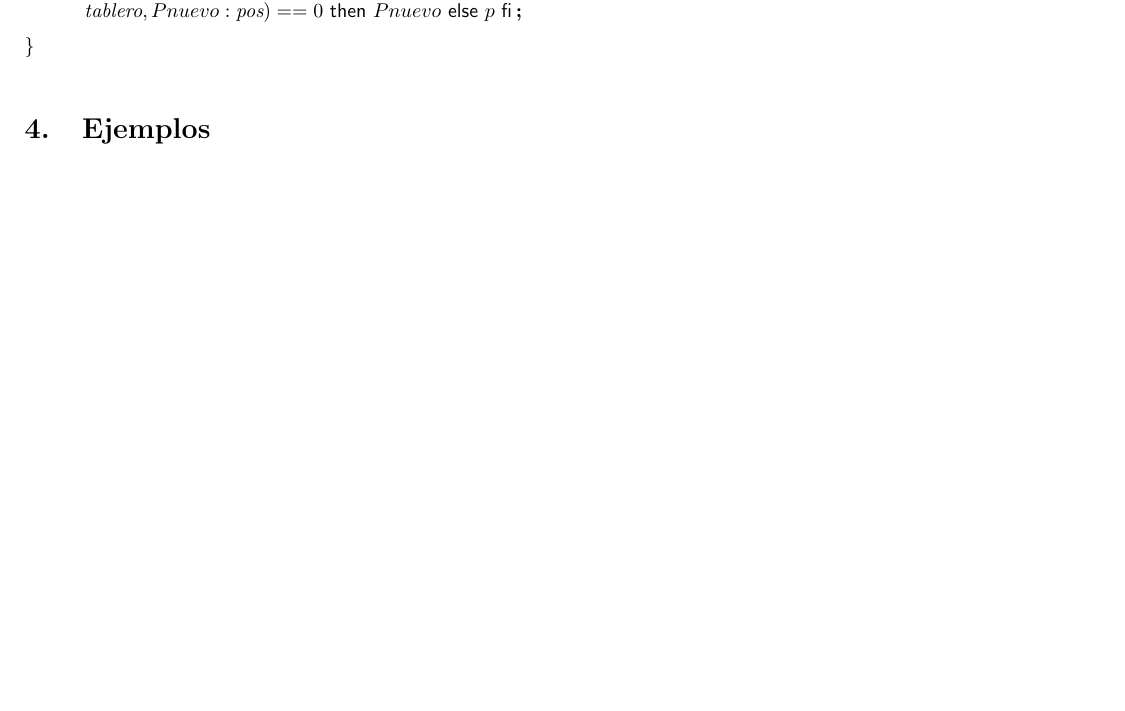
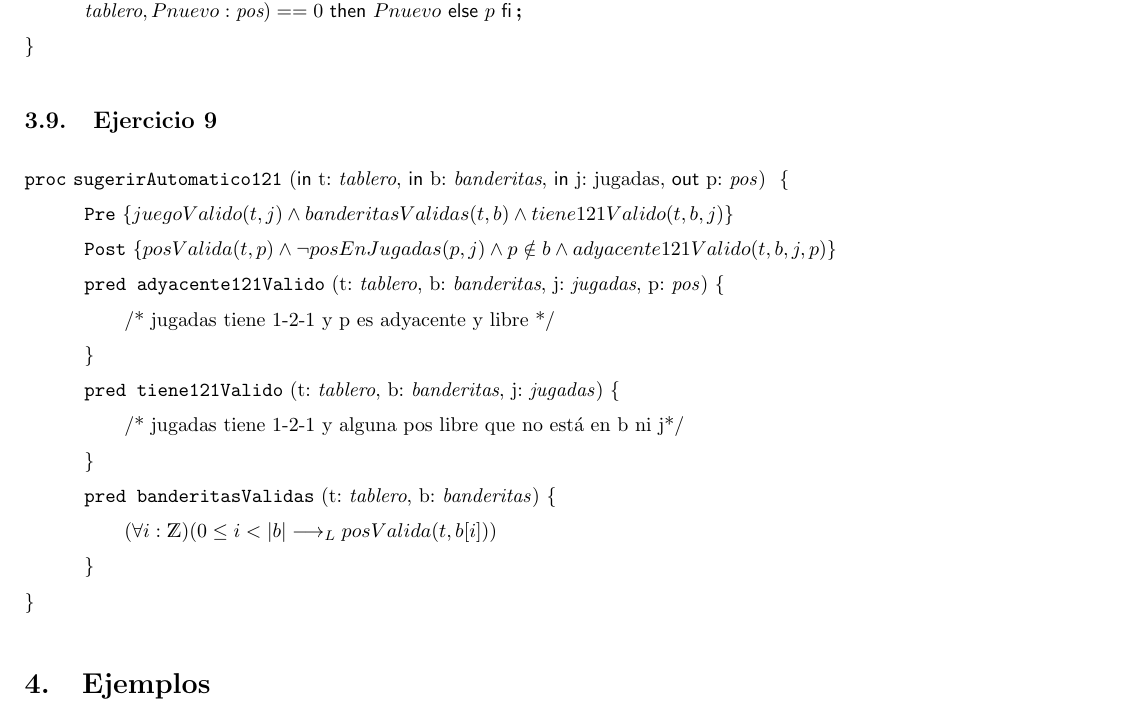
Before and after one commit to candemarin/tpe-algoritmos-1, a LaTeX document (solucion.tex): part of page 4 of 4 before the commit and part of page 4 of 5 after it, cut so that both start at the same text, the shorter picture padded with empty space. Compiled offline with pdfLaTeX.

Commit message:
plantilla ej 9

```diff
--- a/solucion.tex
+++ b/solucion.tex
@@ -131,6 +131,26 @@ posValida(t,p0) \y posValida(t,p1) \yLuego  posYadyacentesSinMinas(t, p0) \y \\
 
 \end{proc}
 
+\subsection{Ejercicio 9}
+
+\begin{proc}{sugerirAutomatico121}{\In t: \tablero, \In b: \banderitas, \In j: jugadas, \Out p: \pos}{}
+
+	\pre{juegoValido(t,j) \y banderitasValidas(t, b) \y tiene121Valido(t,b,j)}
+	\post{posValida(t, p) \y \neg posEnJugadas(p,j) \y p \notin b \y adyacente121Valido(t,b,j,p)}
+
+	\pred{adyacente121Valido}{t: \tablero, b: \banderitas, j: \jugadas, p: \pos}{
+		\text{/* jugadas tiene 1-2-1 y p es adyacente y libre */}
+	}
+
+	\pred{tiene121Valido}{t: \tablero, b: \banderitas, j: \jugadas}{
+		\text{/* jugadas tiene 1-2-1 y alguna pos libre que no está en b ni j*/}
+	}
+
+	\pred{banderitasValidas}{t: \tablero, b: \banderitas}{
+		(\forall i: \ent)(0 \leq i < |b| \implicaLuego posValida(t, b[i]))
+	}
+\end{proc}
+
 
 % REFERENCIAS - NO BORRAR HASTA TERMINAR EL TP
 
```
